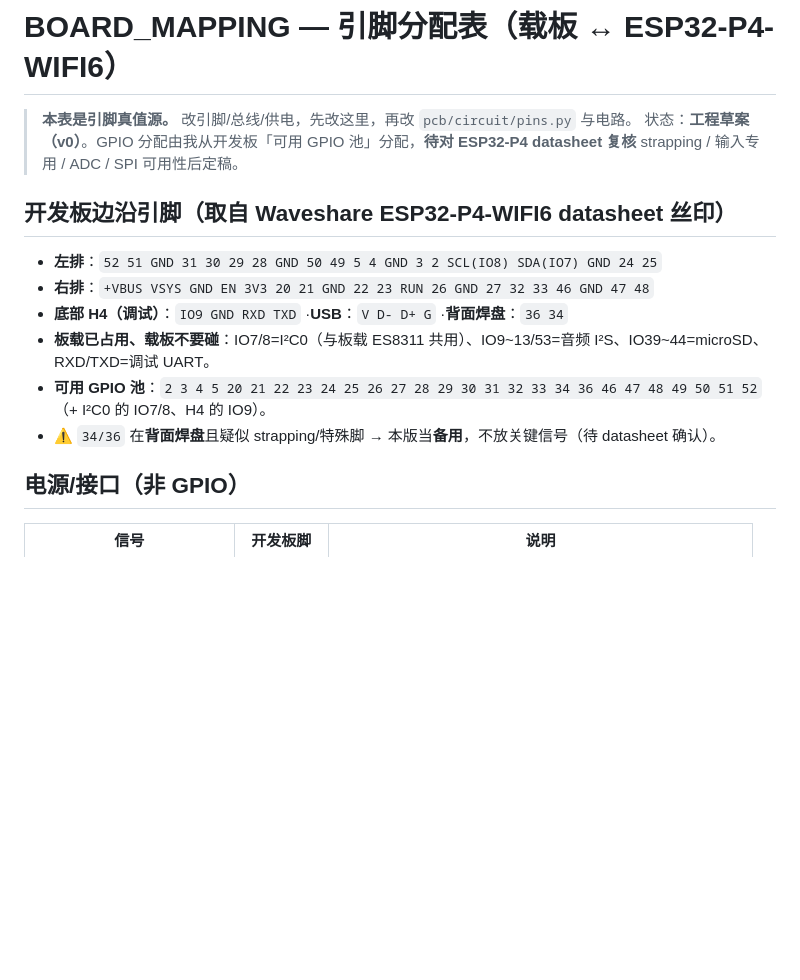
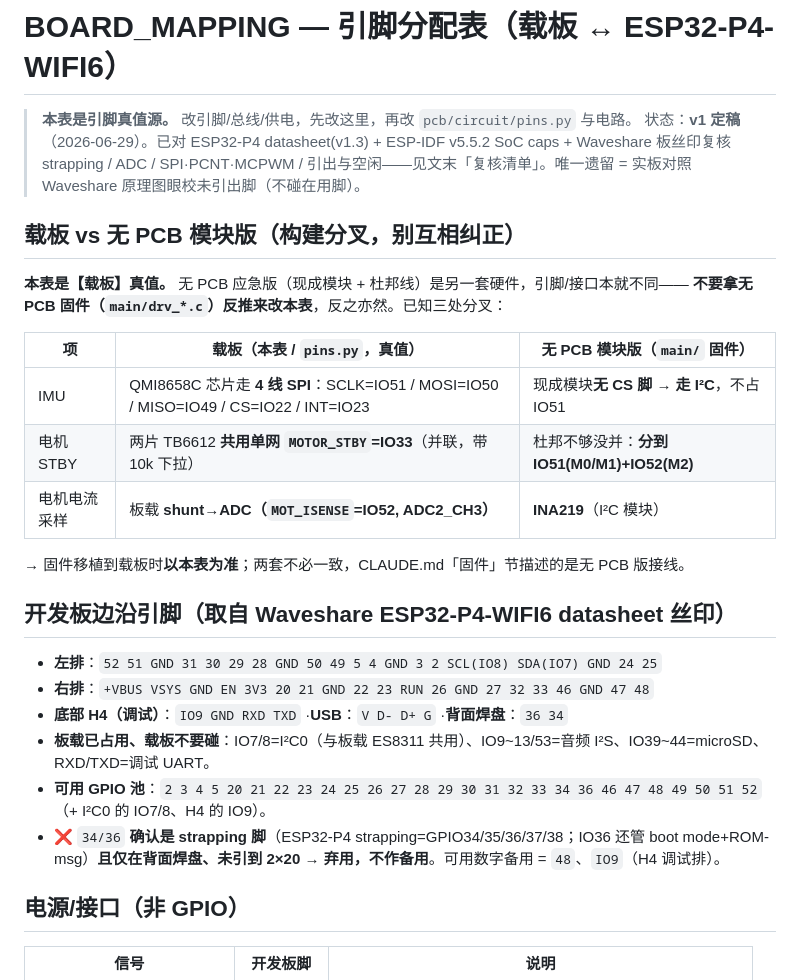
Before and after one commit to kanuba0814/NanoSoul, a Markdown page: docs/BOARD_MAPPING.md, the part around one of its changes. Rendered like a GitHub page; blank space fills up the shorter version.

```diff
--- a/docs/BOARD_MAPPING.md
+++ b/docs/BOARD_MAPPING.md
@@ -1,7 +1,20 @@
 # BOARD_MAPPING — 引脚分配表（载板 ↔ ESP32-P4-WIFI6）
 
 > **本表是引脚真值源。** 改引脚/总线/供电，先改这里，再改 `pcb/circuit/pins.py` 与电路。
-> 状态：**工程草案（v0）**。GPIO 分配由我从开发板「可用 GPIO 池」分配，**待对 ESP32-P4 datasheet 复核** strapping / 输入专用 / ADC / SPI 可用性后定稿。
+> 状态：**v1 定稿**（2026-06-29）。已对 ESP32-P4 datasheet(v1.3) + ESP-IDF v5.5.2 SoC caps + Waveshare 板丝印复核 strapping / ADC / SPI·PCNT·MCPWM / 引出与空闲——见文末「复核清单」。唯一遗留 = 实板对照 Waveshare 原理图眼校未引出脚（不碰在用脚）。
+
+## 载板 vs 无 PCB 模块版（构建分叉，别互相纠正）
+
+**本表是【载板】真值。** 无 PCB 应急版（现成模块 + 杜邦线）是另一套硬件，引脚/接口本就不同——
+**不要拿无 PCB 固件（`main/drv_*.c`）反推来改本表**，反之亦然。已知三处分叉：
+
+| 项 | 载板（本表 / `pins.py`，真值） | 无 PCB 模块版（`main/` 固件） |
+|---|---|---|
+| IMU | QMI8658C 芯片走 **4 线 SPI**：SCLK=IO51 / MOSI=IO50 / MISO=IO49 / CS=IO22 / INT=IO23 | 现成模块**无 CS 脚 → 走 I²C**，不占 IO51 |
+| 电机 STBY | 两片 TB6612 **共用单网 `MOTOR_STBY`=IO33**（并联，带 10k 下拉） | 杜邦不够没并：**分到 IO51(M0/M1)+IO52(M2)** |
+| 电机电流采样 | 板载 **shunt→ADC（`MOT_ISENSE`=IO52, ADC2_CH3）** | **INA219**（I²C 模块） |
+
+→ 固件移植到载板时**以本表为准**；两套不必一致，CLAUDE.md「固件」节描述的是无 PCB 版接线。
 
 ## 开发板边沿引脚（取自 Waveshare ESP32-P4-WIFI6 datasheet 丝印）
 
@@ -10,7 +23,7 @@
 - **底部 H4（调试）**：`IO9 GND RXD TXD` ·**USB**：`V D- D+ G` ·**背面焊盘**：`36 34`
 - **板载已占用、载板不要碰**：IO7/8=I²C0（与板载 ES8311 共用）、IO9~13/53=音频 I²S、IO39~44=microSD、RXD/TXD=调试 UART。
 - **可用 GPIO 池**：`2 3 4 5 20 21 22 23 24 25 26 27 28 29 30 31 32 33 34 36 46 47 48 49 50 51 52`（+ I²C0 的 IO7/8、H4 的 IO9）。
-- ⚠️ `34/36` 在**背面焊盘**且疑似 strapping/特殊脚 → 本版当**备用**，不放关键信号（待 datasheet 确认）。
+- ❌ `34/36` **确认是 strapping 脚**（ESP32-P4 strapping=GPIO34/35/36/37/38；IO36 还管 boot mode+ROM-msg）**且仅在背面焊盘、未引到 2×20** → **弃用，不作备用**。可用数字备用 = `48`、`IO9`（H4 调试排）。
 
 ## 电源/接口（非 GPIO）
 
```
Also changed, not shown: other parts of docs/BOARD_MAPPING.md (+15 -9 lines), CLAUDE.md (+1 -0 lines).
